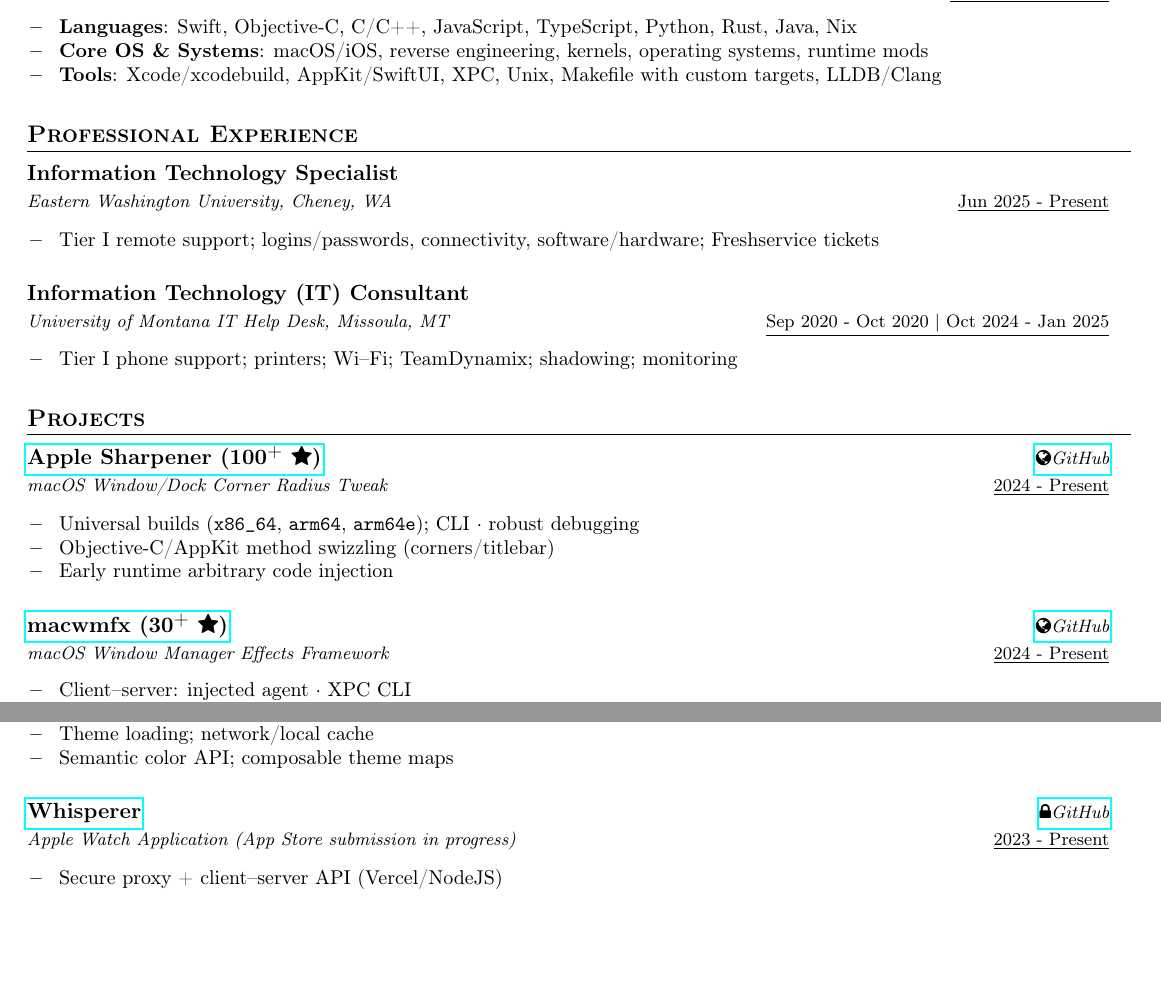
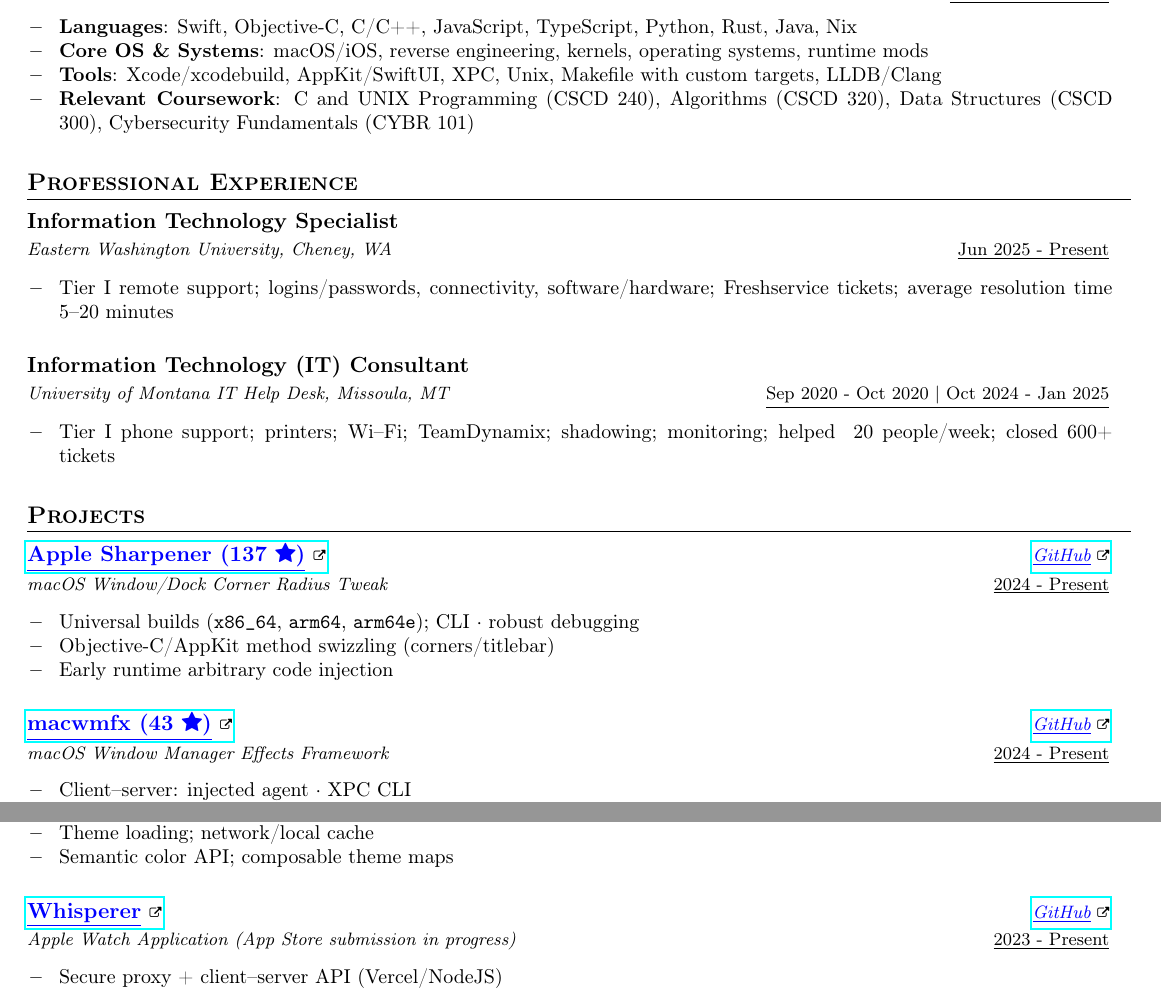
Before and after one commit to aspauldingcode/aspauldingcode, a LaTeX CV (resume/resume_alex_spaulding.tex): two parts of the page, joined at a grey line, cut so that both start at the same text, the shorter picture padded with empty space. Compiled offline with pdfLaTeX.

Commit message:
resume update

```diff
--- a/resume/resume_alex_spaulding.tex
+++ b/resume/resume_alex_spaulding.tex
@@ -128,6 +128,9 @@
 \newcolumntype{L}{>{\raggedright\arraybackslash}X}%
 \newcolumntype{R}{>{\raggedleft\arraybackslash}X}%
 \newcolumntype{C}{>{\centering\arraybackslash}X}%
+
+% Custom command for blue underlined links with external link icon
+\newcommand{\link}[2]{\href{#1}{\textcolor{blue}{\underline{#2}}\ \raisebox{0.1ex}{\tiny\faExternalLink}}}
 %---- End of Packages and Functions ------
 
 %-------------------------------------------
@@ -160,6 +163,7 @@
         \item {\textbf{Languages}{: Swift, Objective-C, C/C++, JavaScript, TypeScript, Python, Rust, Java, Nix}}
         \item {\textbf{Core OS \& Systems}{: macOS/iOS, reverse engineering, kernels, operating systems, runtime mods}}
         \item {\textbf{Tools}{: \mbox{Xcode/xcodebuild, AppKit/SwiftUI, XPC, Unix, Makefile with custom targets, LLDB/Clang}}}
+        \item {\textbf{Relevant Coursework}{: C and UNIX Programming (CSCD 240), Algorithms (CSCD 320), Data Structures (CSCD 300), Cybersecurity Fundamentals (CYBR 101)}}
       \resumeItemListEnd
   \resumeSubHeadingListEnd
 \vspace{-6mm}
@@ -171,13 +175,13 @@
       {Information Technology Specialist}{Jun 2025 - Present}
       {Eastern Washington University, Cheney, WA}{}
       \resumeItemListStart
-        \item {Tier I remote support; logins/passwords, connectivity, software/hardware; Freshservice tickets}
+        \item {Tier I remote support; logins/passwords, connectivity, software/hardware; Freshservice tickets; average resolution time 5–20 minutes}
       \resumeItemListEnd
     \resumeSubheading
       {Information Technology (IT) Consultant}{Sep 2020 - Oct 2020 | Oct 2024 - Jan 2025}
       {University of Montana IT Help Desk, Missoula, MT}{}
       \resumeItemListStart
-        \item {Tier I phone support; printers; Wi–Fi; TeamDynamix; shadowing; monitoring}
+        \item {Tier I phone support; printers; Wi–Fi; TeamDynamix; shadowing; monitoring; helped ~20 people/week; closed 600+ tickets}
       \resumeItemListEnd
   \resumeSubHeadingListEnd
 \vspace{-6mm}
@@ -186,16 +190,16 @@
 \section{\textbf{Projects}}
   \resumeSubHeadingListStart
     \resumeSubheading
-      {\href{https://github.com/aspauldingcode/apple-sharpener}{Apple Sharpener (100⁺ \faStar{})}}{2024 - Present}
-      {macOS Window/Dock Corner Radius Tweak}{\href{https://github.com/aspauldingcode/apple-sharpener}{\faGlobe GitHub}}
+      {\link{https://github.com/aspauldingcode/apple-sharpener}{Apple Sharpener (137 \faStar{})}}{2024 - Present}
+      {macOS Window/Dock Corner Radius Tweak}{\link{https://github.com/aspauldingcode/apple-sharpener}{GitHub}}
       \resumeItemListStart
         \item {Universal builds (\texttt{x86\_64}, \texttt{arm64}, \texttt{arm64e}); CLI · robust debugging}
         \item {Objective-C/AppKit method swizzling (corners/titlebar)}
         \item {Early runtime arbitrary code injection}
       \resumeItemListEnd
     \resumeSubheading
-      {\href{https://github.com/aspauldingcode/macwmfx}{macwmfx (30⁺ \faStar{})}}{2024 - Present}
-      {macOS Window Manager Effects Framework}{\href{https://github.com/aspauldingcode/macwmfx}{\faGlobe GitHub}}
+      {\link{https://github.com/aspauldingcode/macwmfx}{macwmfx (43 \faStar{})}}{2024 - Present}
+      {macOS Window Manager Effects Framework}{\link{https://github.com/aspauldingcode/macwmfx}{GitHub}}
       \resumeItemListStart
         \item {Client–server: injected agent · XPC CLI}
         \item {JSON config; whitelist/blacklist; one-command \texttt{--reload}}
@@ -211,8 +215,8 @@
       \resumeItemListEnd
 
     \resumeSubheading
-      {\href{https://github.com/aspauldingcode/Whisperer}{Whisperer}}{2023 - Present}
-      {Apple Watch Application (App Store submission in progress)}{\href{https://github.com/aspauldingcode/Whisperer}{\faLock GitHub}}
+      {\link{https://github.com/aspauldingcode/Whisperer}{Whisperer}}{2023 - Present}
+      {Apple Watch Application (App Store submission in progress)}{\link{https://github.com/aspauldingcode/Whisperer}{GitHub}}
       \resumeItemListStart
         \item {Secure proxy + client–server API (Vercel/NodeJS)}
         \item {Async/await streaming speech pipeline: Whisper STT and TTS}
```
Also changed, not shown: resume/resume_alex_spaulding.tex (16 more changed lines), 2 other files.
